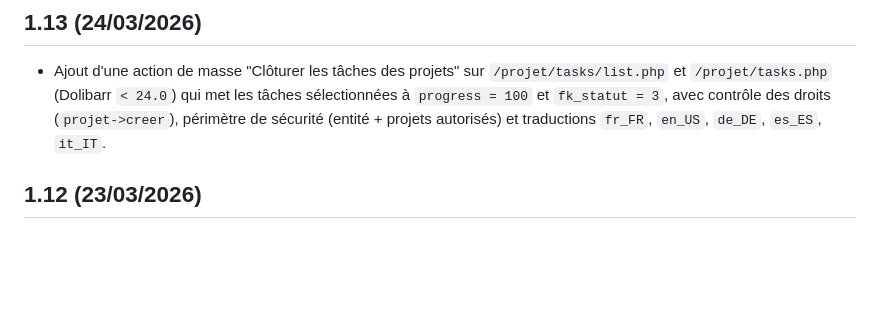
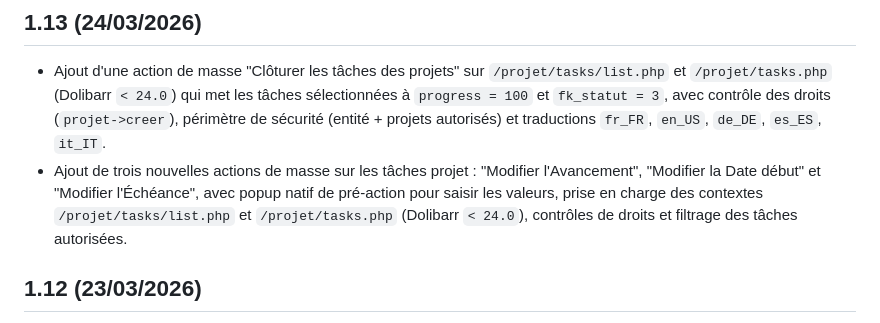
Before and after one commit to mapiolca/jpsun, a Markdown page: ChangeLog.md, the part around the change. Drawn GitHub-style; blank space fills up the shorter version.

Commit message:
Document new task mass actions in v1.13 changelog

```diff
--- a/ChangeLog.md
+++ b/ChangeLog.md
@@ -2,6 +2,7 @@
 
 ## 1.13 (24/03/2026)
 - Ajout d'une action de masse "Clôturer les tâches des projets" sur `/projet/tasks/list.php` et `/projet/tasks.php` (Dolibarr `< 24.0`) qui met les tâches sélectionnées à `progress = 100` et `fk_statut = 3`, avec contrôle des droits (`projet->creer`), périmètre de sécurité (entité + projets autorisés) et traductions `fr_FR`, `en_US`, `de_DE`, `es_ES`, `it_IT`.
+- Ajout de trois nouvelles actions de masse sur les tâches projet : "Modifier l'Avancement", "Modifier la Date début" et "Modifier l'Échéance", avec popup natif de pré-action pour saisir les valeurs, prise en charge des contextes `/projet/tasks/list.php` et `/projet/tasks.php` (Dolibarr `< 24.0`), contrôles de droits et filtrage des tâches autorisées.
 
 ## 1.12 (23/03/2026)
 - Ajout de deux réglages workflow liés à la clôture des projets :
```
